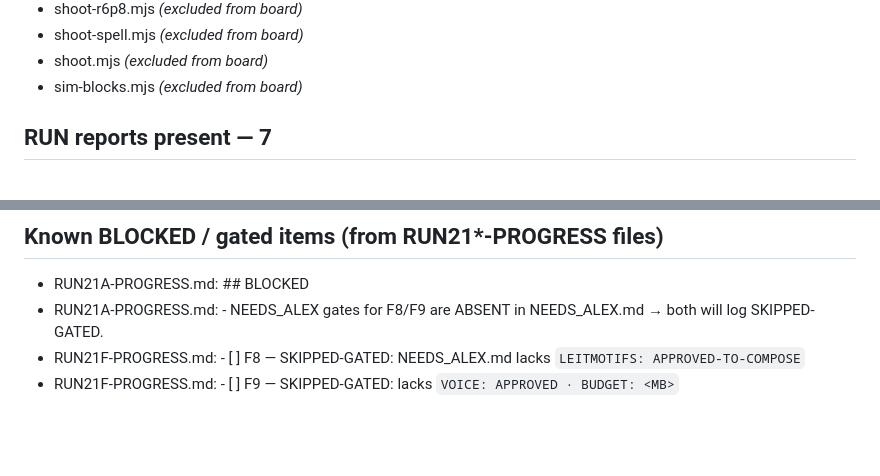
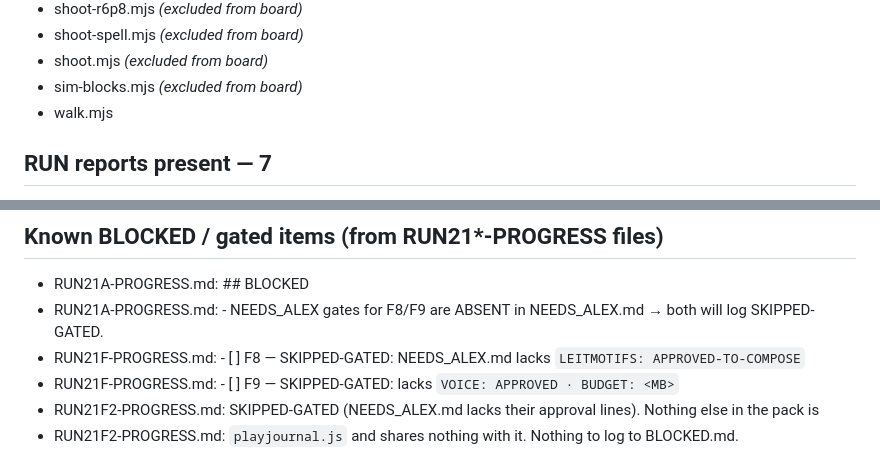
Before and after one commit to alexlock27/Boo-town, a Markdown page: PROJECT_STATE.md, 2 parts joined by grey strips. Drawn GitHub-style; blank space fills up the shorter version.

```diff
--- a/PROJECT_STATE.md
+++ b/PROJECT_STATE.md
@@ -250,6 +252,7 @@ Deterministic: no timestamps, so an unchanged tree regenerates byte-identically.
 - shoot-spell.mjs  *(excluded from board)*
 - shoot.mjs  *(excluded from board)*
 - sim-blocks.mjs  *(excluded from board)*
+- walk.mjs
 
 ## RUN reports present — 7
 
@@ -267,3 +270,5 @@ Deterministic: no timestamps, so an unchanged tree regenerates byte-identically.
 - RUN21A-PROGRESS.md: - NEEDS_ALEX gates for F8/F9 are ABSENT in NEEDS_ALEX.md → both will log SKIPPED-GATED.
 - RUN21F-PROGRESS.md: - [ ] F8 — SKIPPED-GATED: NEEDS_ALEX.md lacks `LEITMOTIFS: APPROVED-TO-COMPOSE`
 - RUN21F-PROGRESS.md: - [ ] F9 — SKIPPED-GATED: lacks `VOICE: APPROVED · BUDGET: <MB>`
+- RUN21F2-PROGRESS.md: SKIPPED-GATED (NEEDS_ALEX.md lacks their approval lines). Nothing else in the pack is
+- RUN21F2-PROGRESS.md: `playjournal.js` and shares nothing with it. Nothing to log to BLOCKED.md.
```
Also changed, not shown: other parts of PROJECT_STATE.md (+5 -3 lines).
